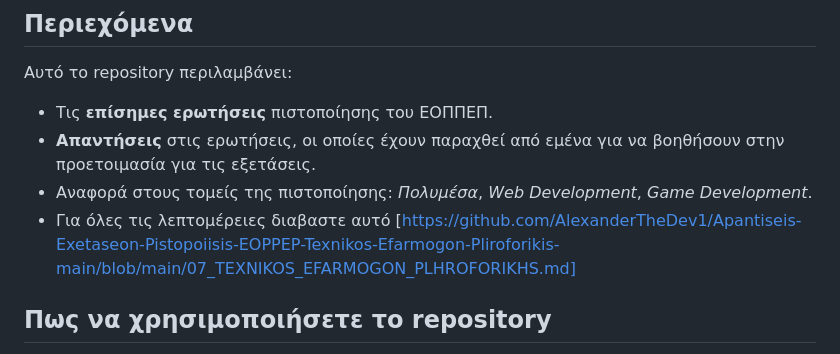
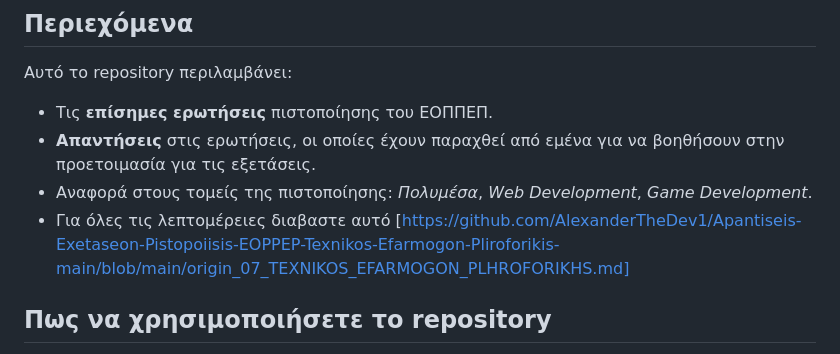
Before and after one commit to AlexanderTheDev1/Apantiseis-Exetaseon-Pistopoiisis-EOPPEP-Texnikos-Efarmogon-Pliroforikis-main, a Markdown page: README.md, the part around the change. GitHub-like rendering.

```diff
--- a/README.md
+++ b/README.md
@@ -18,7 +18,7 @@
 - Τις **επίσημες ερωτήσεις** πιστοποίησης του ΕΟΠΠΕΠ.
 - **Απαντήσεις** στις ερωτήσεις, οι οποίες έχουν παραχθεί από εμένα για να βοηθήσουν στην προετοιμασία για τις εξετάσεις.
 - Αναφορά στους τομείς της πιστοποίησης: *Πολυμέσα*, *Web Development*, *Game Development*.
-- Για όλες τις λεπτομέρειες διαβαστε αυτό [https://github.com/AlexanderTheDev1/Apantiseis-Exetaseon-Pistopoiisis-EOPPEP-Texnikos-Efarmogon-Pliroforikis-main/blob/main/07_TEXNIKOS_EFARMOGON_PLHROFORIKHS.md]
+- Για όλες τις λεπτομέρειες διαβαστε αυτό [https://github.com/AlexanderTheDev1/Apantiseis-Exetaseon-Pistopoiisis-EOPPEP-Texnikos-Efarmogon-Pliroforikis-main/blob/main/origin_07_TEXNIKOS_EFARMOGON_PLHROFORIKHS.md]
 
 
 
```
